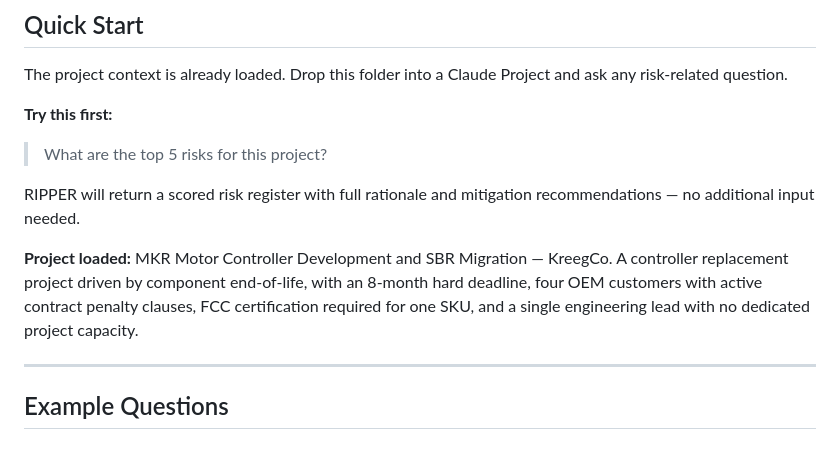
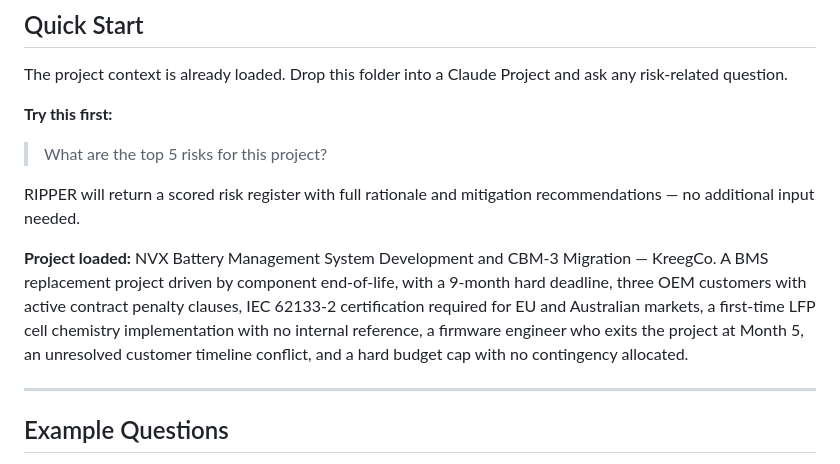
Before and after one commit to Kreegs/RIPPER, a Markdown page: README.md, the part around the change. Rendered like a GitHub page.

```diff
--- a/README.md
+++ b/README.md
@@ -78,8 +78,8 @@ The project context is already loaded. Drop this folder into a Claude Project an
 
 RIPPER will return a scored risk register with full rationale and mitigation recommendations — no additional input needed.
 
-**Project loaded:** MKR Motor Controller Development and SBR Migration — KreegCo.
-A controller replacement project driven by component end-of-life, with an 8-month hard deadline, four OEM customers with active contract penalty clauses, FCC certification required for one SKU, and a single engineering lead with no dedicated project capacity.
+**Project loaded:** NVX Battery Management System Development and CBM-3 Migration — KreegCo.
+A BMS replacement project driven by component end-of-life, with a 9-month hard deadline, three OEM customers with active contract penalty clauses, IEC 62133-2 certification required for EU and Australian markets, a first-time LFP cell chemistry implementation with no internal reference, a firmware engineer who exits the project at Month 5, an unresolved customer timeline conflict, and a hard budget cap with no contingency allocated.
 
 ---
 
```
